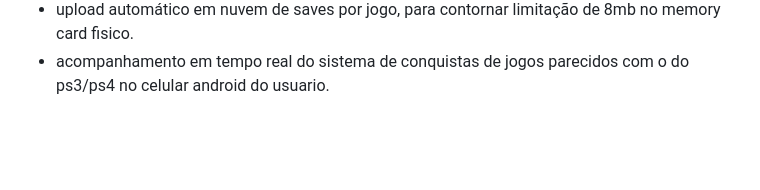
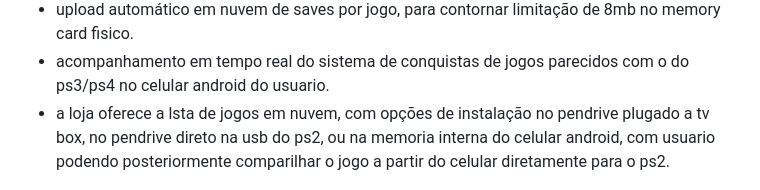
Before and after one commit to RodrigoRosa95/PS2-Henbox, a Markdown page: README.md, the part around the change. Drawn GitHub-style; blank space fills up the shorter version.

```diff
--- a/README.md
+++ b/README.md
@@ -29,6 +29,7 @@ Vantagens do sistema:
 - praticidade para jogar ps2 online, usuário liga o ps2, escolhe o jogo, o sistema executa e ja se conecta automaticamente, sem necessidade de configuração chata de dns por jogo.
 - upload automático em nuvem de saves por jogo, para contornar limitação de 8mb no memory card fisico.
 - acompanhamento em tempo real do sistema de conquistas de jogos parecidos com o do ps3/ps4 no celular android do usuario.
+- a loja oferece a lsta de jogos em nuvem, com opções de instalação no pendrive plugado a tv box, no pendrive direto na usb do ps2, ou na memoria interna do celular android, com usuario podendo posteriormente comparilhar o jogo a partir do celular diretamente para o ps2.
 
 ![Arquitetura](docs/arquitetura.png)
 
```
